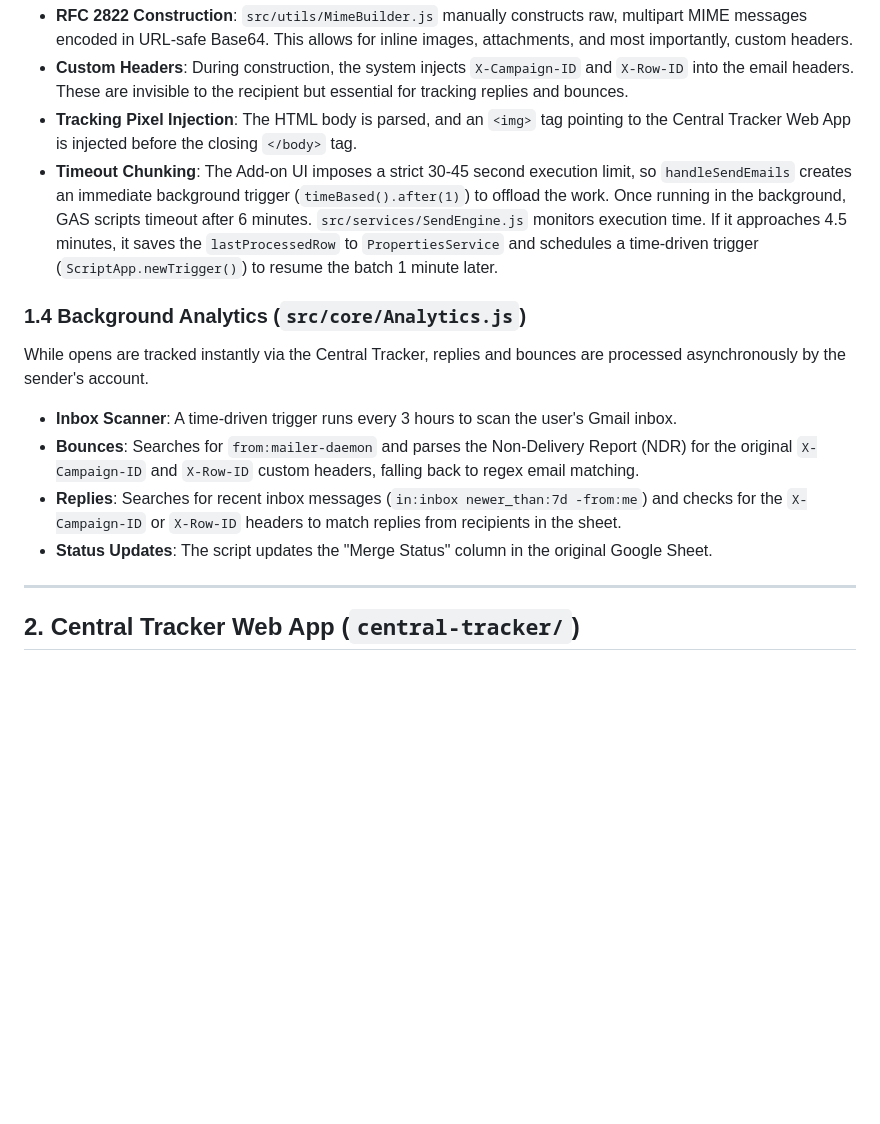
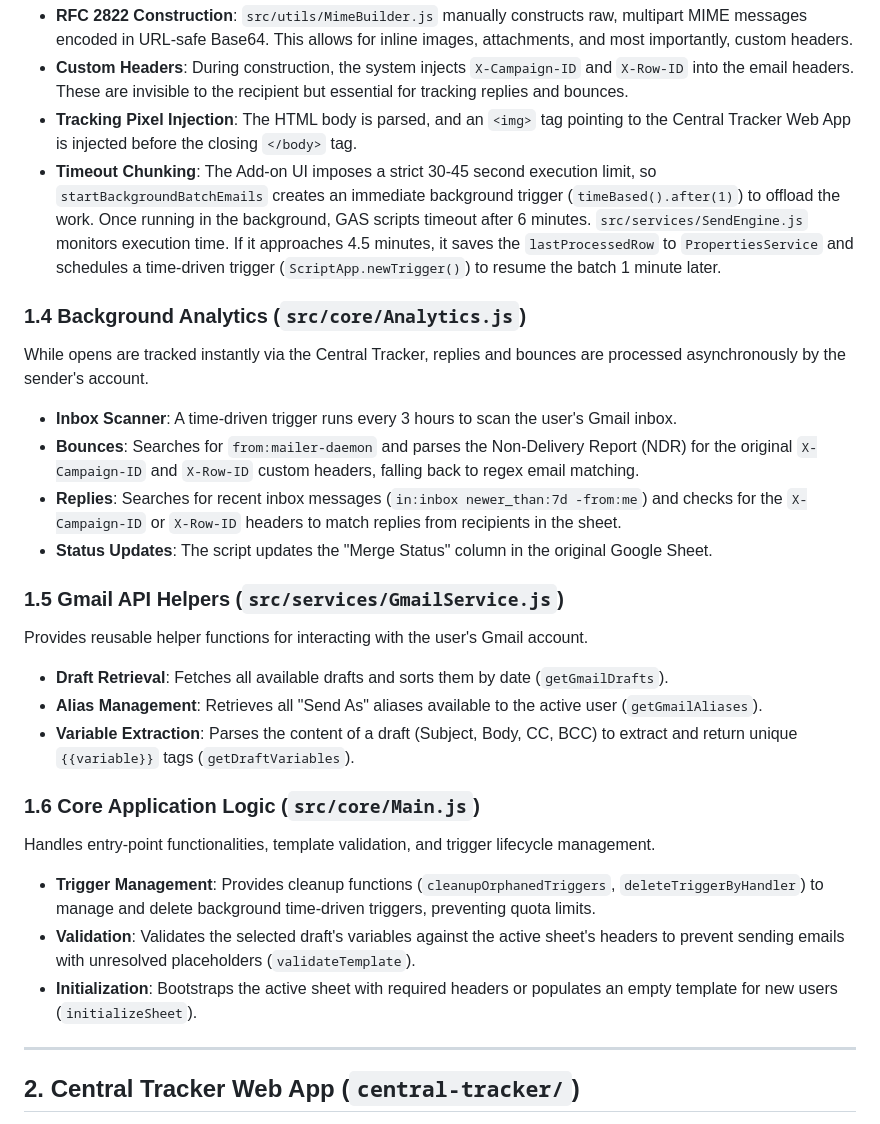
Before and after one commit to xosnos/mail-merge, a Markdown page: docs/ARCHITECTURE.md, the part around the change. Drawn GitHub-style; blank space fills up the shorter version.

```diff
--- a/docs/ARCHITECTURE.md
+++ b/docs/ARCHITECTURE.md
@@ -58,7 +58,7 @@ The system uses the Advanced Gmail API (`Gmail.Users.Messages.send`) rather than
 *   **RFC 2822 Construction**: `src/utils/MimeBuilder.js` manually constructs raw, multipart MIME messages encoded in URL-safe Base64. This allows for inline images, attachments, and most importantly, custom headers.
 *   **Custom Headers**: During construction, the system injects `X-Campaign-ID` and `X-Row-ID` into the email headers. These are invisible to the recipient but essential for tracking replies and bounces.
 *   **Tracking Pixel Injection**: The HTML body is parsed, and an `<img>` tag pointing to the Central Tracker Web App is injected before the closing `</body>` tag.
-*   **Timeout Chunking**: The Add-on UI imposes a strict 30-45 second execution limit, so `handleSendEmails` creates an immediate background trigger (`timeBased().after(1)`) to offload the work. Once running in the background, GAS scripts timeout after 6 minutes. `src/services/SendEngine.js` monitors execution time. If it approaches 4.5 minutes, it saves the `lastProcessedRow` to `PropertiesService` and schedules a time-driven trigger (`ScriptApp.newTrigger()`) to resume the batch 1 minute later.
+*   **Timeout Chunking**: The Add-on UI imposes a strict 30-45 second execution limit, so `startBackgroundBatchEmails` creates an immediate background trigger (`timeBased().after(1)`) to offload the work. Once running in the background, GAS scripts timeout after 6 minutes. `src/services/SendEngine.js` monitors execution time. If it approaches 4.5 minutes, it saves the `lastProcessedRow` to `PropertiesService` and schedules a time-driven trigger (`ScriptApp.newTrigger()`) to resume the batch 1 minute later.
 
 ### 1.4 Background Analytics (`src/core/Analytics.js`)
 While opens are tracked instantly via the Central Tracker, replies and bounces are processed asynchronously by the sender's account.
@@ -66,6 +66,18 @@ While opens are tracked instantly via the Central Tracker, replies and bounces a
 *   **Bounces**: Searches for `from:mailer-daemon` and parses the Non-Delivery Report (NDR) for the original `X-Campaign-ID` and `X-Row-ID` custom headers, falling back to regex email matching.
 *   **Replies**: Searches for recent inbox messages (`in:inbox newer_than:7d -from:me`) and checks for the `X-Campaign-ID` or `X-Row-ID` headers to match replies from recipients in the sheet.
 *   **Status Updates**: The script updates the "Merge Status" column in the original Google Sheet.
+
+### 1.5 Gmail API Helpers (`src/services/GmailService.js`)
+Provides reusable helper functions for interacting with the user's Gmail account.
+*   **Draft Retrieval**: Fetches all available drafts and sorts them by date (`getGmailDrafts`).
+*   **Alias Management**: Retrieves all "Send As" aliases available to the active user (`getGmailAliases`).
+*   **Variable Extraction**: Parses the content of a draft (Subject, Body, CC, BCC) to extract and return unique `{{variable}}` tags (`getDraftVariables`).
+
+### 1.6 Core Application Logic (`src/core/Main.js`)
+Handles entry-point functionalities, template validation, and trigger lifecycle management.
+*   **Trigger Management**: Provides cleanup functions (`cleanupOrphanedTriggers`, `deleteTriggerByHandler`) to manage and delete background time-driven triggers, preventing quota limits.
+*   **Validation**: Validates the selected draft's variables against the active sheet's headers to prevent sending emails with unresolved placeholders (`validateTemplate`).
+*   **Initialization**: Bootstraps the active sheet with required headers or populates an empty template for new users (`initializeSheet`).
 
 ---
 
```
